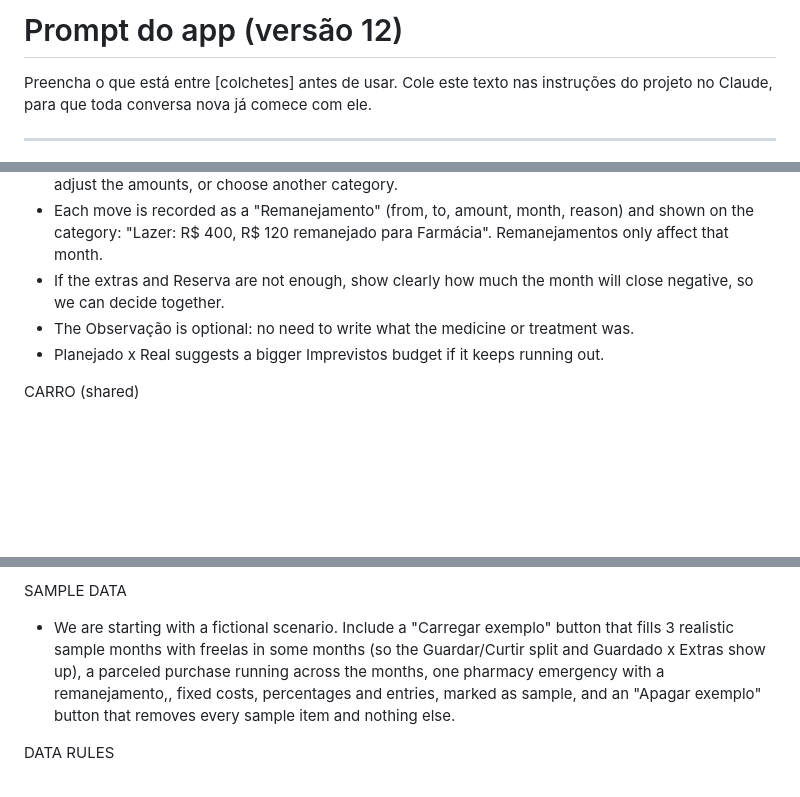
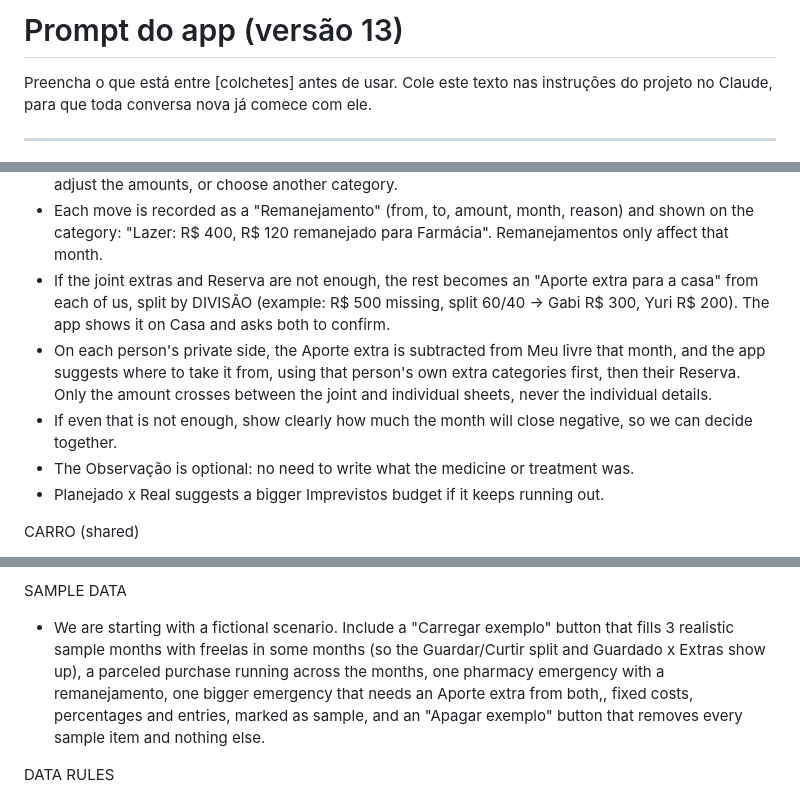
Before and after one commit to msgabigf/trackingfinances, a Markdown page: PROMPT.md, 3 parts joined by grey strips. Rendered like a GitHub page; blank space fills up the shorter version.

Commit message:
Prompt v13: joint emergencies can pull an extra contribution from individual budgets
Co-Authored-By: Claude Opus 5.5 <noreply@anthropic.com>
Claude-Session: https://claude.ai/code/session_01TMwNLstXpxQkdKDnVpVhpo

```diff
--- a/PROMPT.md
+++ b/PROMPT.md
@@ -1,4 +1,4 @@
-# Prompt do app (versão 12)
+# Prompt do app (versão 13)
 
 Preencha o que está entre [colchetes] antes de usar. Cole este texto nas instruções do projeto no Claude, para que toda conversa nova já comece com ele.
 
@@ -121,7 +121,9 @@ IMPREVISTOS (always joint: in a relationship, emergencies are shared)
 - The joint plan has an "Imprevistos" budget. An imprevisto always counts and first uses that budget.
 - If it goes over, the app asks right after saving "De onde tirar R$ X?" with a ready suggestion: take from the joint categories marked "extra" first (Delivery, Lazer, Restaurantes...), proportionally to what is still left in each, never from Mercado, fixed costs or Saúde. Then from Reserva. We can accept, adjust the amounts, or choose another category.
 - Each move is recorded as a "Remanejamento" (from, to, amount, month, reason) and shown on the category: "Lazer: R$ 400, R$ 120 remanejado para Farmácia". Remanejamentos only affect that month.
-- If the extras and Reserva are not enough, show clearly how much the month will close negative, so we can decide together.
+- If the joint extras and Reserva are not enough, the rest becomes an "Aporte extra para a casa" from each of us, split by DIVISÃO (example: R$ 500 missing, split 60/40 → Gabi R$ 300, Yuri R$ 200). The app shows it on Casa and asks both to confirm.
+- On each person's private side, the Aporte extra is subtracted from Meu livre that month, and the app suggests where to take it from, using that person's own extra categories first, then their Reserva. Only the amount crosses between the joint and individual sheets, never the individual details.
+- If even that is not enough, show clearly how much the month will close negative, so we can decide together.
 - The Observação is optional: no need to write what the medicine or treatment was.
 - Planejado x Real suggests a bigger Imprevistos budget if it keeps running out.
 
@@ -195,7 +197,7 @@ SCREENS
 9. Ajustes: names, "Como pagou" nicknames, sheet connections (URL + secret code for Casa and for my individual sheet, "Testar conexão"), sync status, "Baixar backup" (JSON for restoring, CSV with ";" separator and "," decimal), "Restaurar backup" with a preview and confirmation, "Esconder valores" default.
 
 SAMPLE DATA
-- We are starting with a fictional scenario. Include a "Carregar exemplo" button that fills 3 realistic sample months with freelas in some months (so the Guardar/Curtir split and Guardado x Extras show up), a parceled purchase running across the months, one pharmacy emergency with a remanejamento,, fixed costs, percentages and entries, marked as sample, and an "Apagar exemplo" button that removes every sample item and nothing else.
+- We are starting with a fictional scenario. Include a "Carregar exemplo" button that fills 3 realistic sample months with freelas in some months (so the Guardar/Curtir split and Guardado x Extras show up), a parceled purchase running across the months, one pharmacy emergency with a remanejamento, one bigger emergency that needs an Aporte extra from both,, fixed costs, percentages and entries, marked as sample, and an "Apagar exemplo" button that removes every sample item and nothing else.
 
 DATA RULES
 - Store money as integer centavos (R$ 12,50 = 1250) and percentages as integer basis points (12,5% = 1250). Never floating point. Round only when displaying, and make rounded budgets add up exactly to the total.
```
